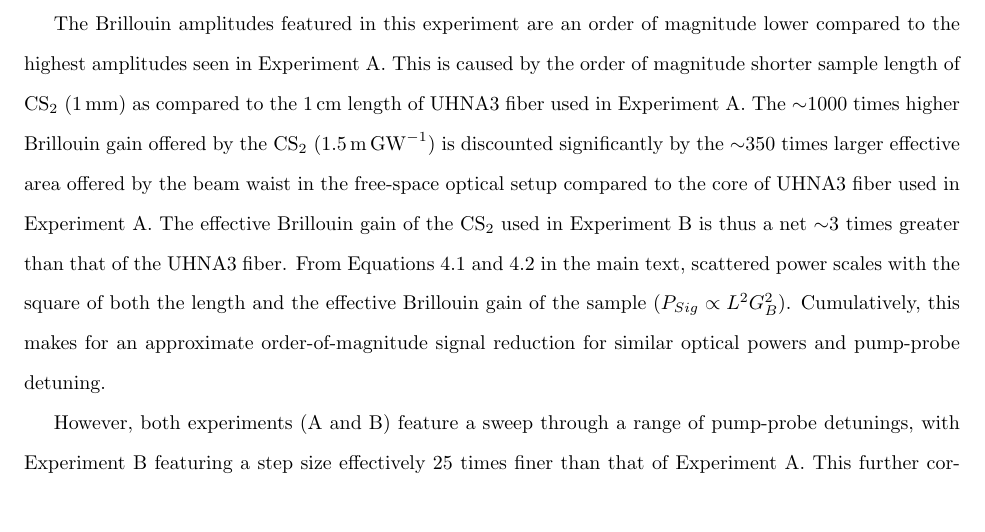
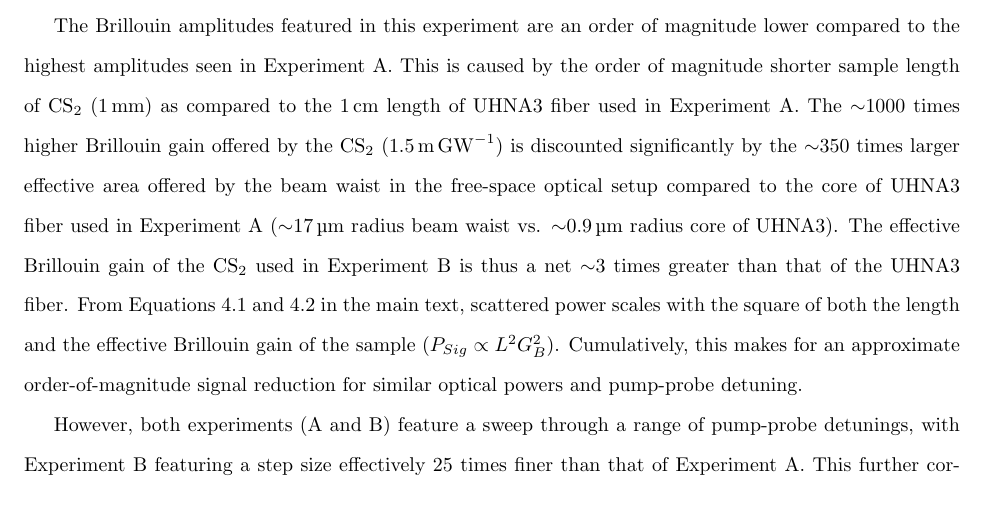
Before and after one commit to HamletTheHamster/Dissertation, a LaTeX thesis (main.tex, which reads post/A-CABS.tex): part of page 72 of 87, cut so that both start at the same text. Compiled offline with pdfLaTeX.

Commit message:
effective area radii

```diff
--- a/post/A-CABS.tex
+++ b/post/A-CABS.tex
@@ -423,7 +423,7 @@ We now turn to measurements on a \SI{1}{\milli\meter}-thick cell of \ce{CS2} in
 
 Figure~\ref{fig:Joy Division CS2} shows all 17 spectra obtained at detuning increments of \SI{0.25}{\giga\hertz}, presented in order of increasing detuning from top spectrum to bottom spectrum. Each trace is offset vertically for clarity, with the topmost spectrum corresponding to \SI{10}{\giga\hertz} and the bottom spectrum corresponding to \SI{14}{\giga\hertz} detuning of the pump and the probe. A change in the detuning of the pump and probe via adjustment of the probe laser wavelength produces a change in phase of the resonant Brillouin signal. This changing resonant Brillouin phase relative to the background continuum produces spectra with different Fano-resonant distortions corresponding to specific values of the Fano parameter, \(q\), as discussed in \textit{Fano-Resonant Asymmetries at Small Signals} in the main text (Section~\ref{Results:Fano-Resonant Asymmetries at Small Signals}). Fano-resonant asymmetries are seen in nearly every spectrum of this liquid experiment, indicating that the background continuum is competing strongly with the Brillouin amplitude in all measurements.
 
-The Brillouin amplitudes featured in this experiment are an order of magnitude lower compared to the highest amplitudes seen in Experiment~A. This is caused by the order of magnitude shorter sample length of \ce{CS2} (\SI{1}{\milli\meter}) as compared to the \SI{1}{\centi\meter} length of UHNA3 fiber used in Experiment~A. The \(\sim\)1000 times higher Brillouin gain offered by the \ce{CS2} (\SI{1.5}{\meter\per\giga\watt}) is discounted significantly by the \(\sim\)350 times larger effective area offered by the beam waist in the free-space optical setup compared to the core of UHNA3 fiber used in Experiment~A. The effective Brillouin gain of the \ce{CS2} used in Experiment~B is thus a net \(\sim\)3 times greater than that of the UHNA3 fiber. From Equations~\ref{Eq:Theoretical Framework:Scattered Power} and \ref{Eq:Effective Brillouin Gain} in the main text, scattered power scales with the square of both the length and the effective Brillouin gain of the sample (\(P_{Sig} \propto L^{2}G_{B}^{2}\)). Cumulatively, this makes for an approximate order-of-magnitude signal reduction for similar optical powers and pump-probe detuning.
+The Brillouin amplitudes featured in this experiment are an order of magnitude lower compared to the highest amplitudes seen in Experiment~A. This is caused by the order of magnitude shorter sample length of \ce{CS2} (\SI{1}{\milli\meter}) as compared to the \SI{1}{\centi\meter} length of UHNA3 fiber used in Experiment~A. The \(\sim\)1000 times higher Brillouin gain offered by the \ce{CS2} (\SI{1.5}{\meter\per\giga\watt}) is discounted significantly by the \(\sim\)350 times larger effective area offered by the beam waist in the free-space optical setup compared to the core of UHNA3 fiber used in Experiment~A (\(\sim\)\SI{17}{\micro\meter} radius beam waist vs. \(\sim\)\SI{0.9}{\micro\meter} radius core of UHNA3). The effective Brillouin gain of the \ce{CS2} used in Experiment~B is thus a net \(\sim\)3 times greater than that of the UHNA3 fiber. From Equations~\ref{Eq:Theoretical Framework:Scattered Power} and \ref{Eq:Effective Brillouin Gain} in the main text, scattered power scales with the square of both the length and the effective Brillouin gain of the sample (\(P_{Sig} \propto L^{2}G_{B}^{2}\)). Cumulatively, this makes for an approximate order-of-magnitude signal reduction for similar optical powers and pump-probe detuning.
 
 However, both experiments (A and B) feature a sweep through a range of pump-probe detunings, with Experiment~B featuring a step size effectively 25 times finer than that of Experiment~A. This further corroborates these two data sets, as the signal reduction from near-center peak to a side trough of the \(\mathrm{sinc^{2}}\) profile is also on the order of a 10 times reduction (Figure~\ref{fig:Phase-Match}). This places the signal amplitudes of the \ce{CS2} spectra from Experiment~B (all near \textit{peak-center} of its \(\mathrm{sinc^{2}}\) profile) on the same order as the signal amplitudes near the \textit{troughs} of the UHNA3 fiber spectra from Experiment~A. These spectra all share strong Fano asymmetries, indicating as they should that they all sit in a similar signal amplitude range: small enough that the background continuum competes but does not dominate over the signal.
 
```
Also changed, not shown: 4 other files.
